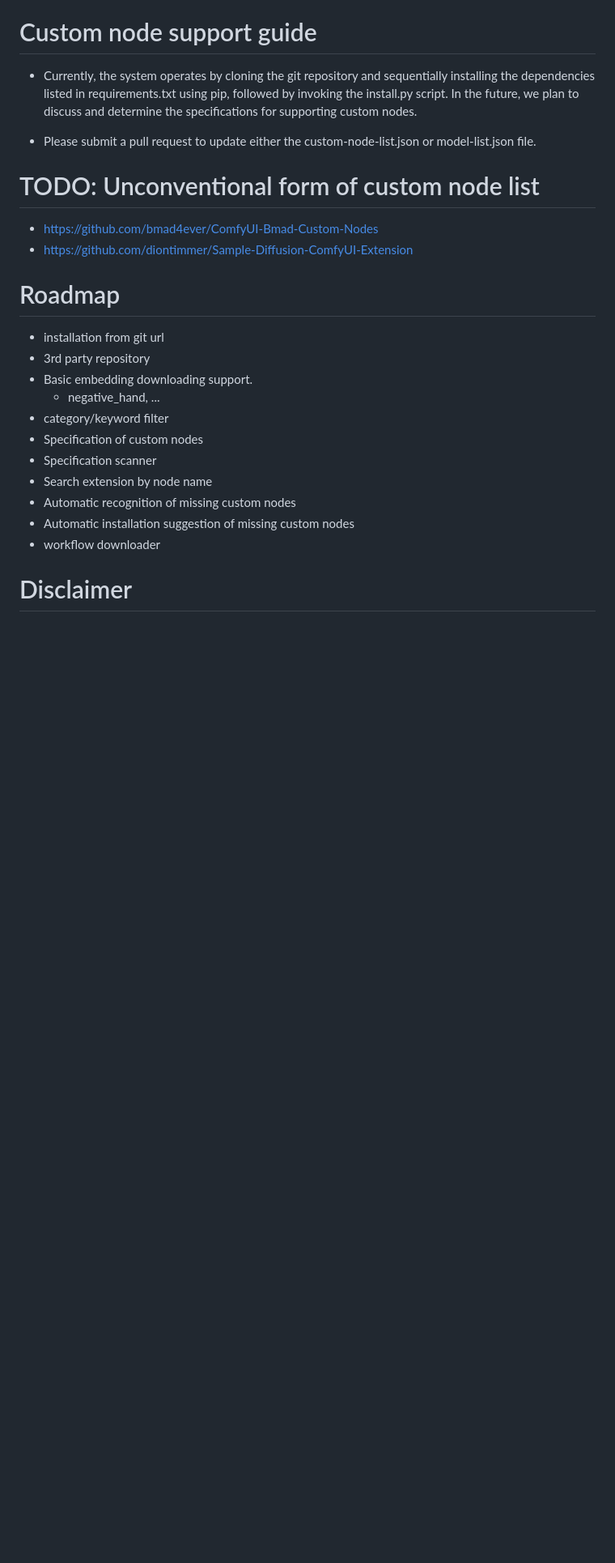
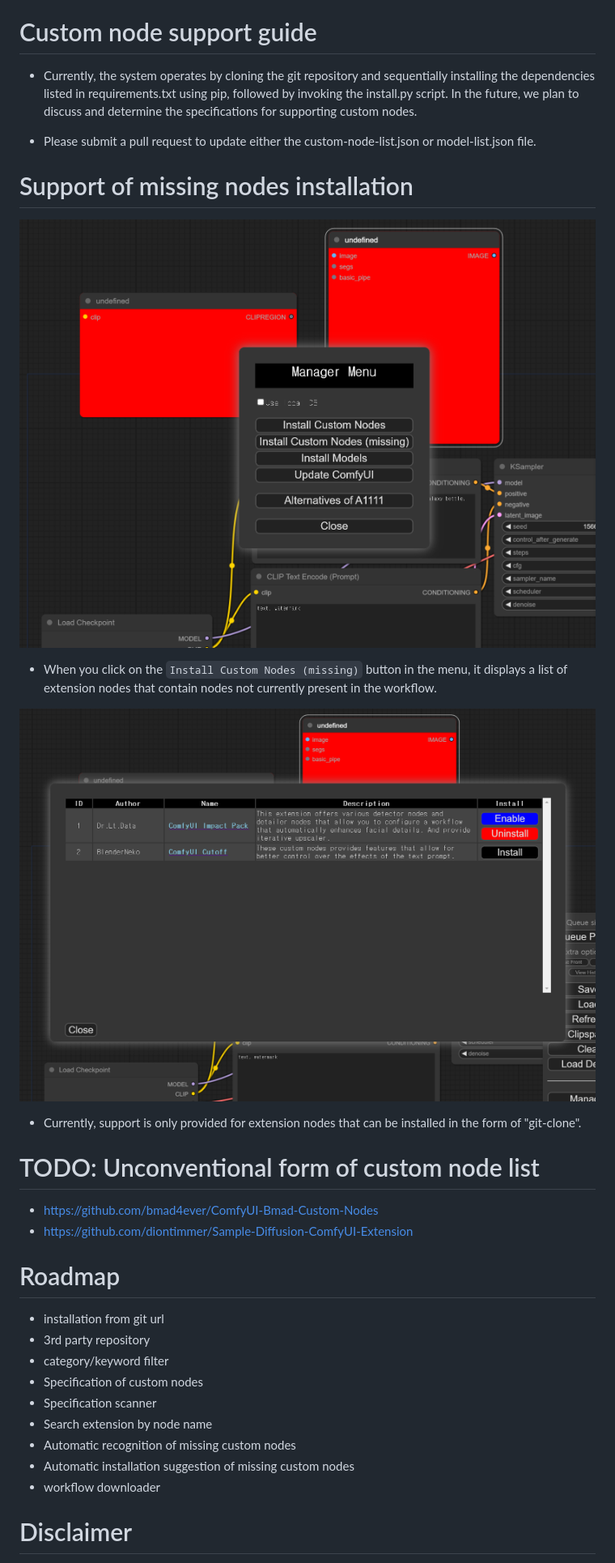
Before and after one commit to ltdrdata/ComfyUI-Manager, a Markdown page: README.md, the part around the change printed below. Shown: that part at 81% size. GitHub-like rendering; pictures changed too: misc/missing-list.png (added), misc/missing-menu.png (added); blank space fills up the shorter version.

````diff
--- a/README.md
+++ b/README.md
@@ -40,6 +41,17 @@
 
 * Please submit a pull request to update either the custom-node-list.json or model-list.json file.
 
+# Support of missing nodes installation
+
+![missing-menu](misc/missing-menu.png)
+
+* When you click on the ```Install Custom Nodes (missing)``` button in the menu, it displays a list of extension nodes that contain nodes not currently present in the workflow.
+
+![missing-list](misc/missing-list.png)
+
+* Currently, support is only provided for extension nodes that can be installed in the form of "git-clone".
+
+
 
 # TODO: Unconventional form of custom node list
 
@@ -51,8 +63,6 @@
 
 * installation from git url
 * 3rd party repository
-* Basic embedding downloading support.
-  * negative_hand, ...
 * category/keyword filter
 * Specification of custom nodes
 * Specification scanner
````
Also changed, not shown: other parts of README.md (+1 -0 lines), misc/menu.png.
